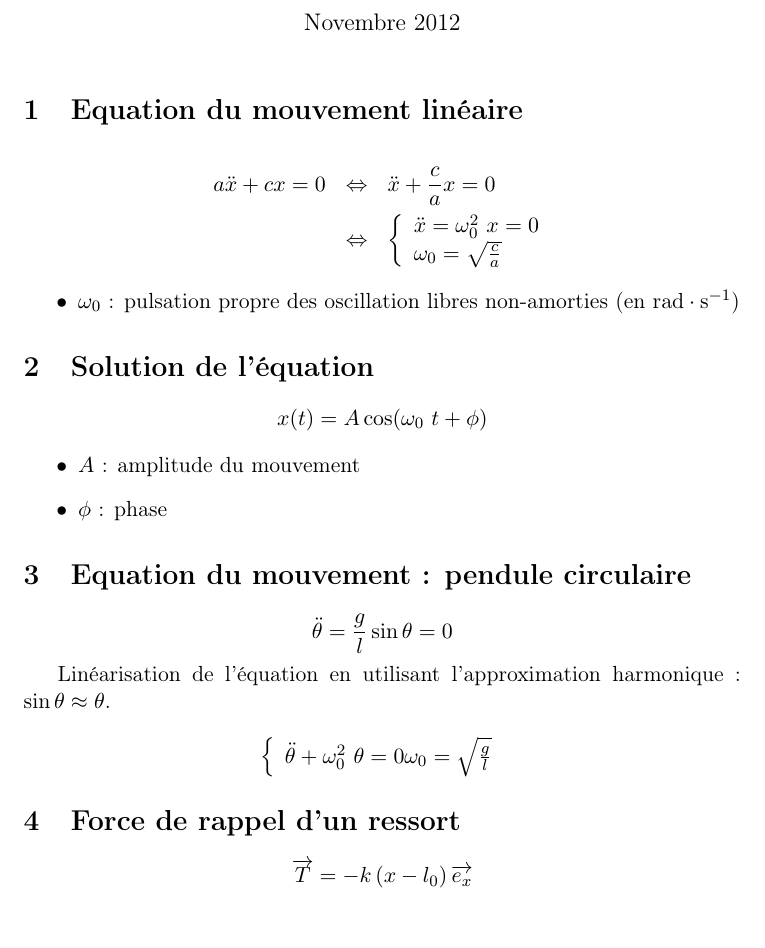
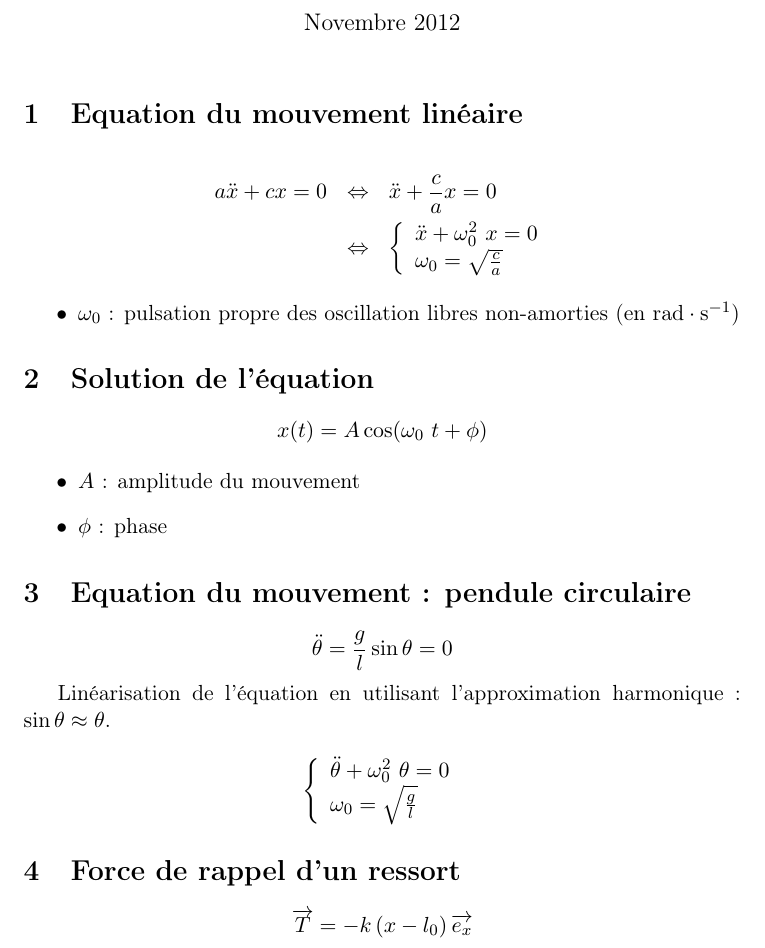
Before and after one commit to matael/cours_fac, a LaTeX document (meca/memo_vibra/memo.tex): part of page 1 of 2 before the commit and part of page 1 of 3 after it, cut so that both start at the same text. Compiled offline with pdfLaTeX.

Commit message:
Corrections mineures (typos)

```diff
--- a/meca/memo_vibra/memo.tex
+++ b/meca/memo_vibra/memo.tex
@@ -22,7 +22,7 @@
     a\ddot{x} + cx = 0 & \Leftrightarrow & \ddot{x} + \frac{c}{a}x = 0\\
                        & \Leftrightarrow & \left\{
     \begin{array}{l}
-        \ddot{x} = \omega_0^2~x = 0\\
+        \ddot{x} + \omega_0^2~x = 0\\
         \omega_0 = \sqrt{\frac{c}{a}}
     \end{array}
 \right.  \end{eqnarray*}
@@ -49,7 +49,7 @@ Linéarisation de l'équation en utilisant l'approximation harmonique : $\sin\th
 \[
     \left\{
     \begin{array}{l}
-        \ddot{\theta} + \omega_0^2~\theta = 0
+        \ddot{\theta} + \omega_0^2~\theta = 0\\
         \omega_0 = \sqrt{\frac{g}{l}}
     \end{array}
     \right.
```
Also changed, not shown: meca/memo_vibra/memo.pdf.
